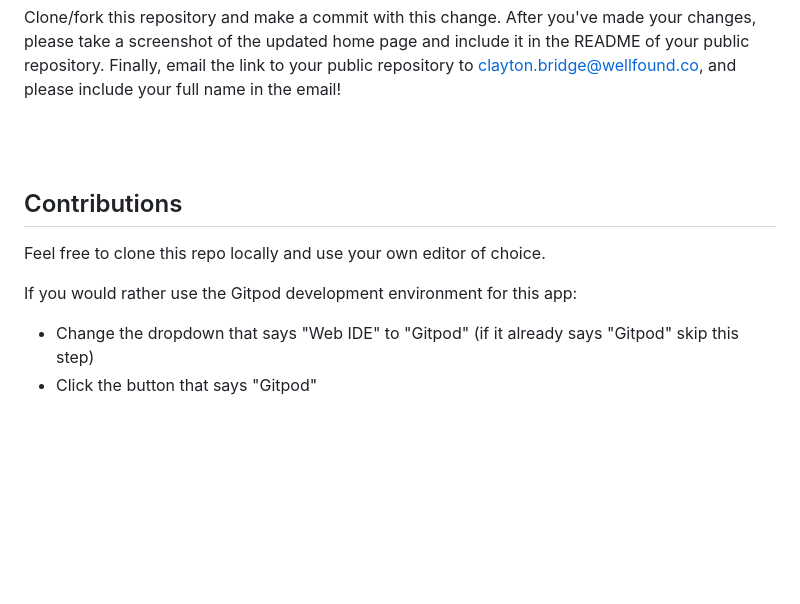
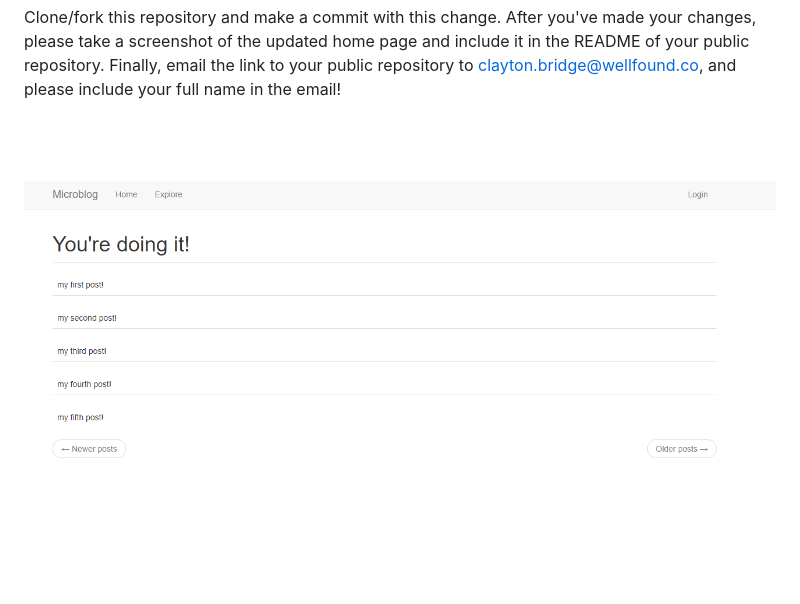
Before and after one commit to joshthecomposer/Technical_Test, a Markdown page: README.md, the part around the change. Drawn GitHub-style; pictures changed too: completed.png (added); blank space fills up the shorter version.

Commit message:
add image to README

```diff
--- a/README.md
+++ b/README.md
@@ -7,10 +7,4 @@ Clone/fork this repository and make a commit with this change. After you've made
 
 <BR><BR>
 
-## Contributions
-Feel free to clone this repo locally and use your own editor of choice.
-
-If you would rather use the Gitpod development environment for this app:
-
-- Change the dropdown that says "Web IDE" to "Gitpod" (if it already says "Gitpod" skip this step)
-- Click the button that says "Gitpod"
+<img src='completed.png'>
```
